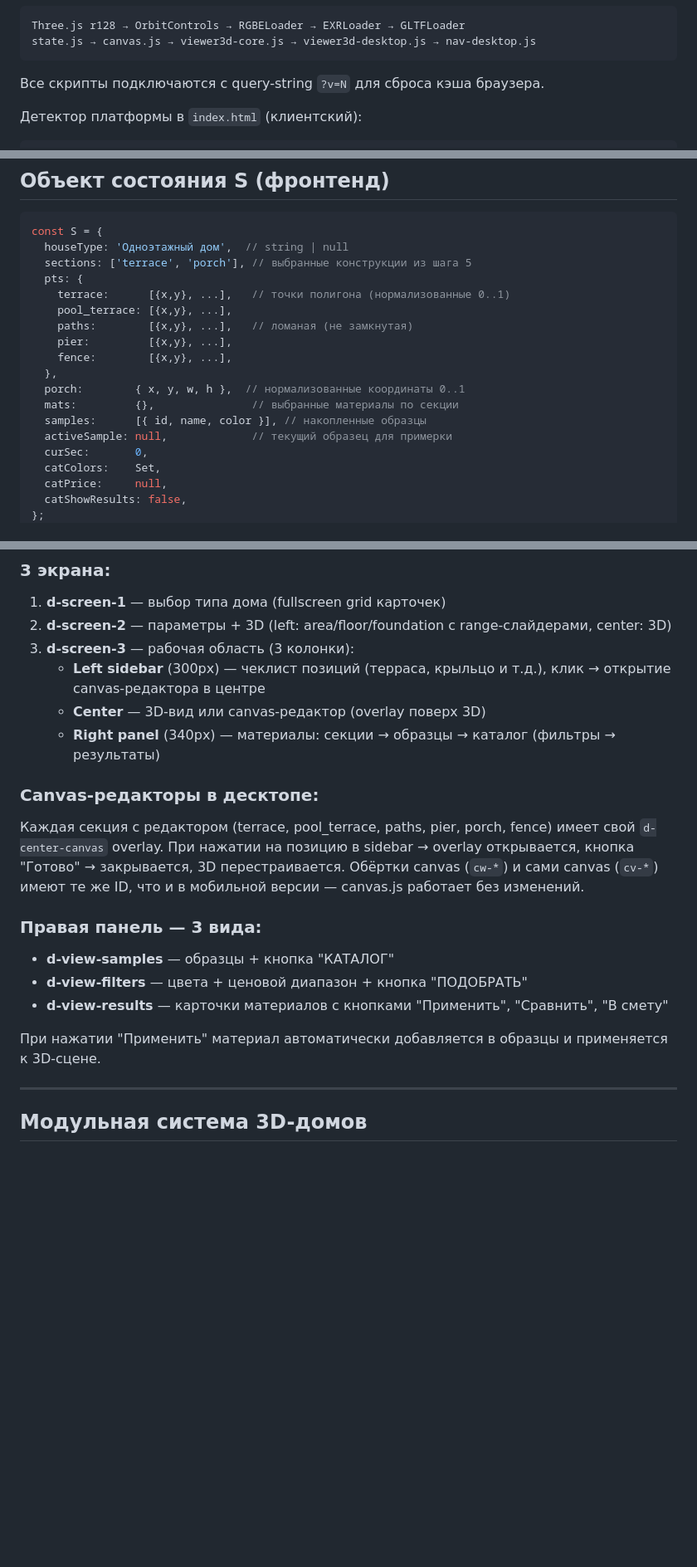
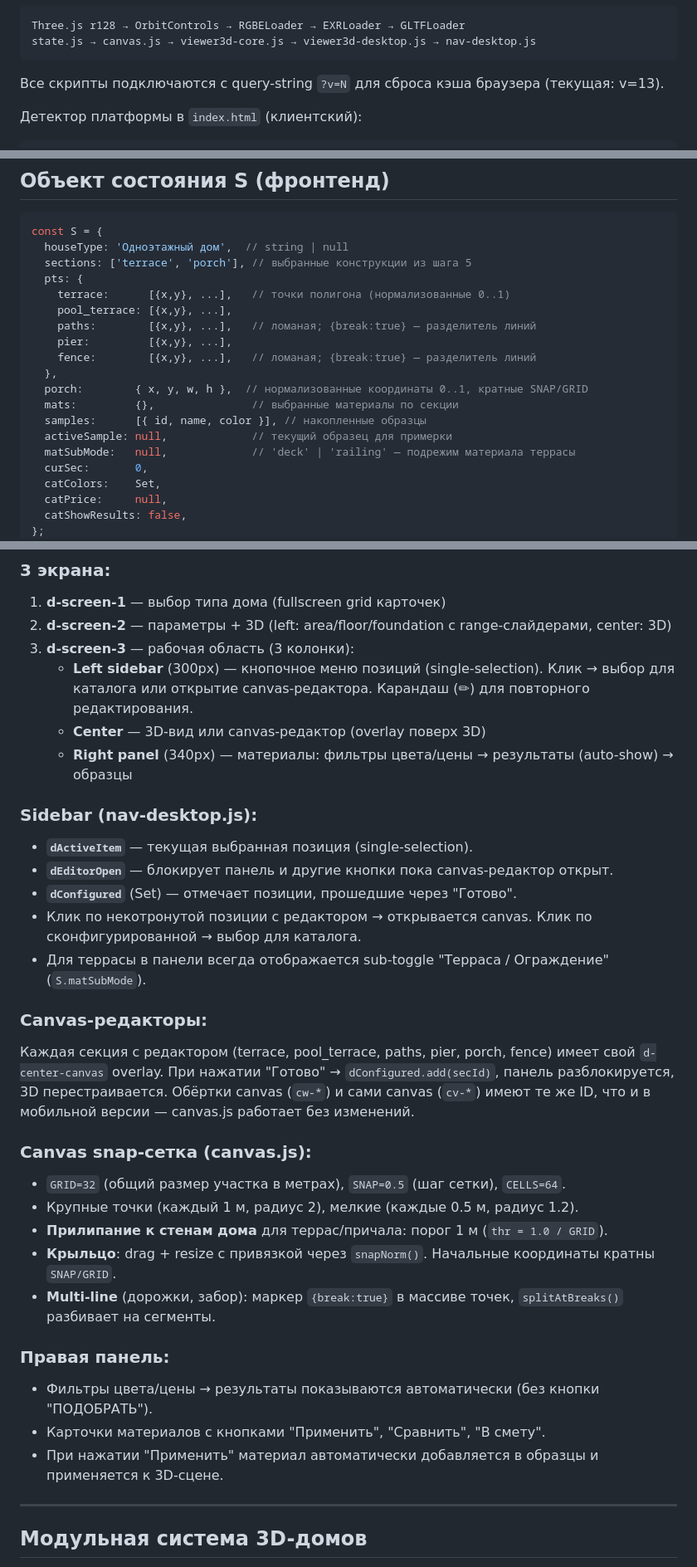
Before and after one commit to MicNau/SHPUK-2, a Markdown page: ARCHITECTURE.md, 3 parts joined by grey strips. Shown at 83% size. Rendered like a GitHub page; blank space fills up the shorter version.

````diff
--- a/ARCHITECTURE.md
+++ b/ARCHITECTURE.md
@@ -65,7 +65,7 @@ Three.js r128 → OrbitControls → RGBELoader → EXRLoader → GLTFLoader
 state.js → canvas.js → viewer3d-core.js → viewer3d-desktop.js → nav-desktop.js
 ```
 
-Все скрипты подключаются с query-string `?v=N` для сброса кэша браузера.
+Все скрипты подключаются с query-string `?v=N` для сброса кэша браузера (текущая: v=13).
 
 Детектор платформы в `index.html` (клиентский):
 ```javascript
@@ -85,14 +85,15 @@ const S = {
   pts: {
     terrace:      [{x,y}, ...],   // точки полигона (нормализованные 0..1)
     pool_terrace: [{x,y}, ...],
-    paths:        [{x,y}, ...],   // ломаная (не замкнутая)
+    paths:        [{x,y}, ...],   // ломаная; {break:true} — разделитель линий
     pier:         [{x,y}, ...],
-    fence:        [{x,y}, ...],
+    fence:        [{x,y}, ...],   // ломаная; {break:true} — разделитель линий
   },
-  porch:        { x, y, w, h },  // нормализованные координаты 0..1
+  porch:        { x, y, w, h },  // нормализованные координаты 0..1, кратные SNAP/GRID
   mats:         {},               // выбранные материалы по секции
   samples:      [{ id, name, color }], // накопленные образцы
   activeSample: null,             // текущий образец для примерки
+  matSubMode:   null,             // 'deck' | 'railing' — подрежим материала террасы
   curSec:       0,
   catColors:    Set,
   catPrice:     null,
@@ -324,21 +350,33 @@ CREATE TABLE projects (
 1. **d-screen-1** — выбор типа дома (fullscreen grid карточек)
 2. **d-screen-2** — параметры + 3D (left: area/floor/foundation с range-слайдерами, center: 3D)
 3. **d-screen-3** — рабочая область (3 колонки):
-   - **Left sidebar** (300px) — чеклист позиций (терраса, крыльцо и т.д.), клик → открытие canvas-редактора в центре
+   - **Left sidebar** (300px) — кнопочное меню позиций (single-selection). Клик → выбор для каталога или открытие canvas-редактора. Карандаш (✏) для повторного редактирования.
    - **Center** — 3D-вид или canvas-редактор (overlay поверх 3D)
-   - **Right panel** (340px) — материалы: секции → образцы → каталог (фильтры → результаты)
+   - **Right panel** (340px) — материалы: фильтры цвета/цены → результаты (auto-show) → образцы
 
-### Canvas-редакторы в десктопе:
+### Sidebar (nav-desktop.js):
+- **`dActiveItem`** — текущая выбранная позиция (single-selection).
+- **`dEditorOpen`** — блокирует панель и другие кнопки пока canvas-редактор открыт.
+- **`dConfigured`** (Set) — отмечает позиции, прошедшие через "Готово".
+- Клик по некотронутой позиции с редактором → открывается canvas. Клик по сконфигурированной → выбор для каталога.
+- Для террасы в панели всегда отображается sub-toggle "Терраса / Ограждение" (`S.matSubMode`).
+
+### Canvas-редакторы:
 Каждая секция с редактором (terrace, pool_terrace, paths, pier, porch, fence) имеет свой `d-center-canvas` overlay.
-При нажатии на позицию в sidebar → overlay открывается, кнопка "Готово" → закрывается, 3D перестраивается.
+При нажатии "Готово" → `dConfigured.add(secId)`, панель разблокируется, 3D перестраивается.
 Обёртки canvas (`cw-*`) и сами canvas (`cv-*`) имеют те же ID, что и в мобильной версии — canvas.js работает без изменений.
 
-### Правая панель — 3 вида:
-- **d-view-samples** — образцы + кнопка "КАТАЛОГ"
-- **d-view-filters** — цвета + ценовой диапазон + кнопка "ПОДОБРАТЬ"
-- **d-view-results** — карточки материалов с кнопками "Применить", "Сравнить", "В смету"
+### Canvas snap-сетка (canvas.js):
+- `GRID=32` (общий размер участка в метрах), `SNAP=0.5` (шаг сетки), `CELLS=64`.
+- Крупные точки (каждый 1 м, радиус 2), мелкие (каждые 0.5 м, радиус 1.2).
+- **Прилипание к стенам дома** для террас/причала: порог 1 м (`thr = 1.0 / GRID`).
+- **Крыльцо**: drag + resize c привязкой через `snapNorm()`. Начальные координаты кратны `SNAP/GRID`.
+- **Multi-line** (дорожки, забор): маркер `{break:true}` в массиве точек, `splitAtBreaks()` разбивает на сегменты.
 
-При нажатии "Применить" материал автоматически добавляется в образцы и применяется к 3D-сцене.
+### Правая панель:
+- Фильтры цвета/цены → результаты показываются автоматически (без кнопки "ПОДОБРАТЬ").
+- Карточки материалов с кнопками "Применить", "Сравнить", "В смету".
+- При нажатии "Применить" материал автоматически добавляется в образцы и применяется к 3D-сцене.
 
 ---
 
````
Also changed, not shown: other parts of ARCHITECTURE.md (+32 -8 lines).
